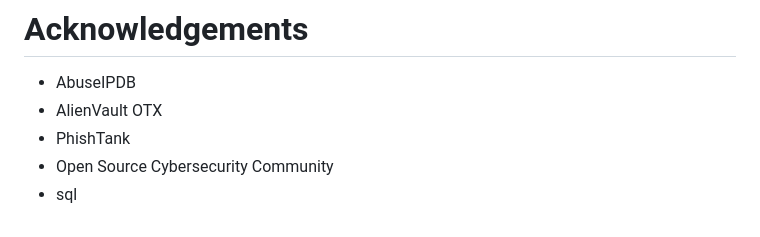
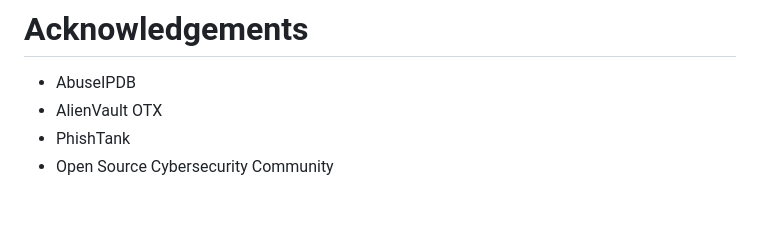
Before and after one commit to Boscoefx/ThreatFlux-SIEM, a Markdown page: README.md, the part around the change. Rendered like a GitHub page.

```diff
--- a/README.md
+++ b/README.md
@@ -220,4 +220,3 @@ MIT License
 * AlienVault OTX
 * PhishTank
 * Open Source Cybersecurity Community
-* sql
```
